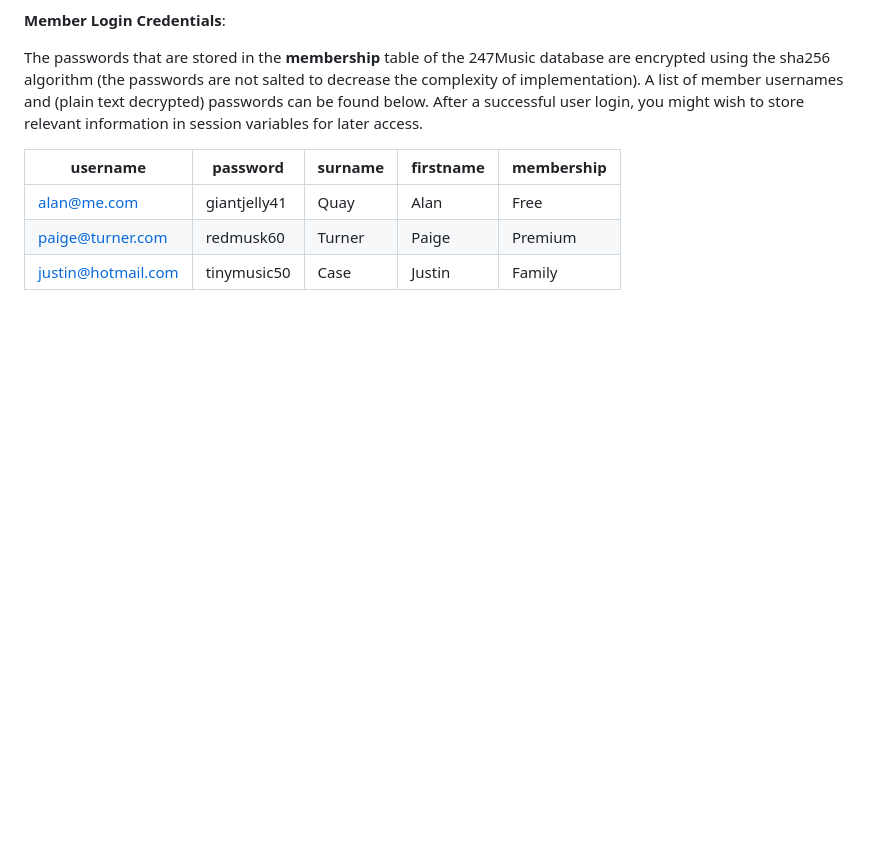
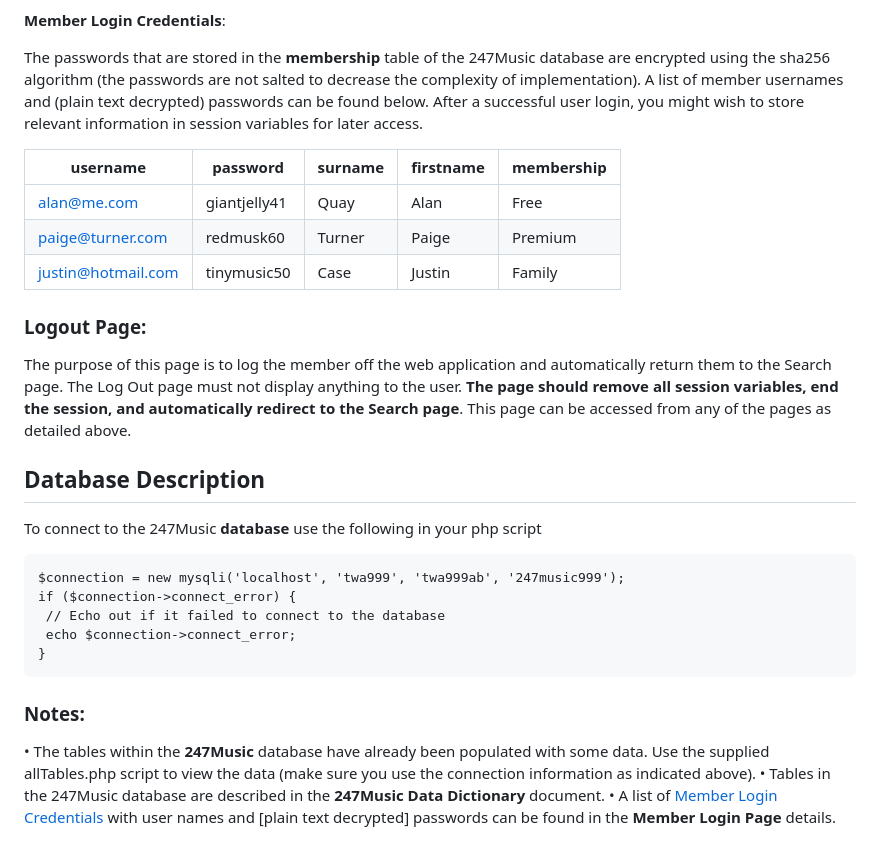
Before and after one commit to ti2ni1m/Secure-Music-Website, a Markdown page: README.md, the part around the change. Rendered like a GitHub page; blank space fills up the shorter version.

````diff
--- a/README.md
+++ b/README.md
@@ -142,3 +142,30 @@ The passwords that are stored in the **membership** table of the 247Music databa
 |alan@me.com        |giantjelly41  |Quay       |Alan         |Free          |
 |paige@turner.com   |redmusk60     |Turner     |Paige        |Premium       |
 |justin@hotmail.com |tinymusic50   |Case       |Justin       |Family        |
+
+
+### Logout Page:
+
+The purpose of this page is to log the member off the web application and automatically return them to the Search page. The Log Out page must not display anything to the user. **The page should remove all session variables, end the session, and automatically redirect to the Search page**. This page can be accessed from any of the pages as detailed above.
+
+
+
+
+
+## Database Description
+To connect to the 247Music **database** use the following in your php script
+
+```
+$connection = new mysqli('localhost', 'twa999', 'twa999ab', '247music999');
+if ($connection->connect_error) {
+ // Echo out if it failed to connect to the database
+ echo $connection->connect_error;
+}
+```
+
+
+### Notes:
+
+• The tables within the **247Music** database have already been populated with some data. Use the supplied allTables.php script to view the data (make sure you use the connection information as indicated above).
+• Tables in the 247Music database are described in the **247Music Data Dictionary** document.
+• A list of [Member Login Credentials](#member-login-credentials) with user names and [plain text decrypted] passwords can be found in the **Member Login Page** details.
````
